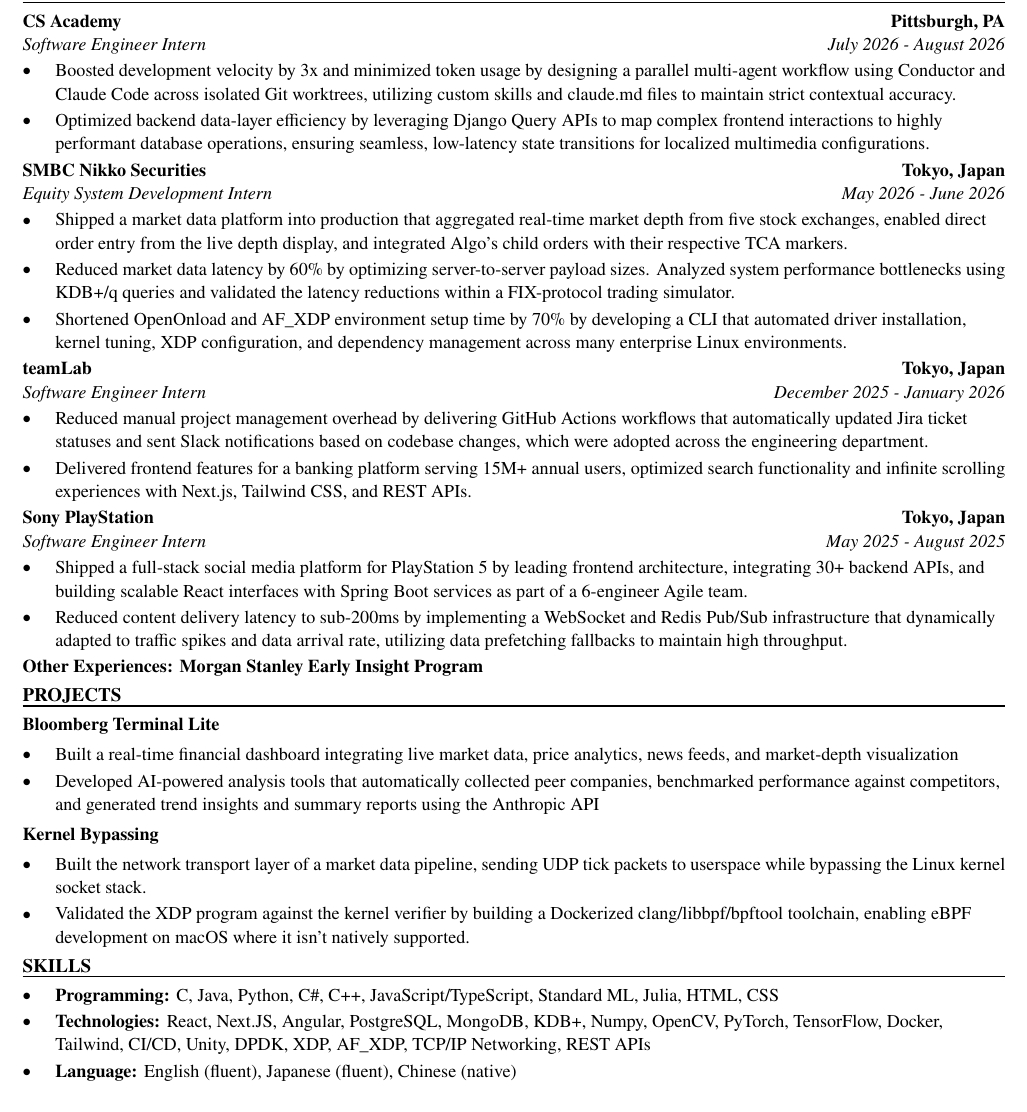
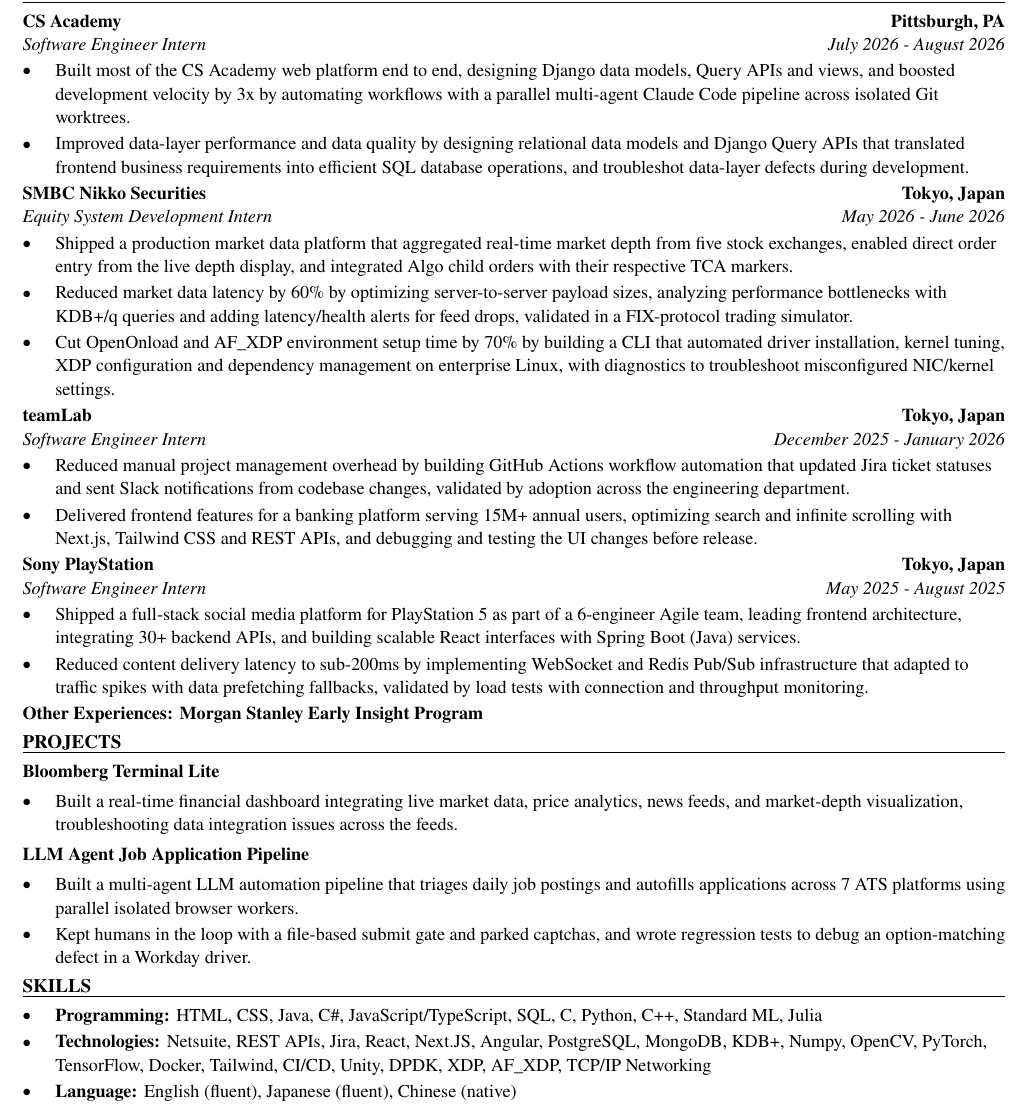
Before and after one commit to xinyichan04/resume, a LaTeX CV (resume.tex, which reads skills.tex): part of the page, cut so that both start at the same text. Compiled offline with pdfLaTeX.

Commit message:
Tailor for Greystone: Salesforce Developer Intern (ATS score 54.3 -> 100.0)

```diff
--- a/resume.tex
+++ b/resume.tex
@@ -52,41 +52,40 @@
 \section*{WORK EXPERIENCE}
 \entry{CS Academy}{Pittsburgh, PA}{Software Engineer Intern}{July 2026 - August 2026}
 \begin{itemize}
-  \item Boosted development velocity by 3x and minimized token usage by designing a parallel multi-agent workflow using Conductor and Claude Code across isolated Git worktrees, utilizing custom skills and claude.md files to maintain strict contextual accuracy.
-  \item Optimized backend data-layer efficiency by leveraging Django Query APIs to map complex frontend interactions to highly performant database operations, ensuring seamless, low-latency state transitions for localized multimedia configurations.
+  \item Built most of the CS Academy web platform end to end, designing Django data models, Query APIs and views, and boosted development velocity by 3x by automating workflows with a parallel multi-agent Claude Code pipeline across isolated Git worktrees.
+  \item Improved data-layer performance and data quality by designing relational data models and Django Query APIs that translated frontend business requirements into efficient SQL database operations, and troubleshot data-layer defects during development.
 \end{itemize}
 
 \entry{SMBC Nikko Securities}{Tokyo, Japan}{Equity System Development Intern}{May 2026 - June 2026}
 \begin{itemize}
-  \item Shipped a market data platform into production that aggregated real-time market depth from five stock exchanges, enabled direct order entry from the live depth display, and integrated Algo's child orders with their respective TCA markers.
-  \item Reduced market data latency by 60\% by optimizing server-to-server payload sizes. Analyzed system performance bottlenecks using KDB+/q queries and validated the latency reductions within a FIX-protocol trading simulator.
-  \item Shortened OpenOnload and AF\_XDP environment setup time by 70\% by developing a CLI that automated driver installation, kernel tuning, XDP configuration, and dependency management across many enterprise Linux environments.
+  \item Shipped a production market data platform that aggregated real-time market depth from five stock exchanges, enabled direct order entry from the live depth display, and integrated Algo child orders with their respective TCA markers.
+  \item Reduced market data latency by 60\% by optimizing server-to-server payload sizes, analyzing performance bottlenecks with KDB+/q queries and adding latency/health alerts for feed drops, validated in a FIX-protocol trading simulator.
+  \item Cut OpenOnload and AF\_XDP environment setup time by 70\% by building a CLI that automated driver installation, kernel tuning, XDP configuration and dependency management on enterprise Linux, with diagnostics to troubleshoot misconfigured NIC/kernel settings.
 \end{itemize}
 
 \entry{teamLab}{Tokyo, Japan}{Software Engineer Intern}{December 2025 - January 2026}
 \begin{itemize}
-  \item Reduced manual project management overhead by delivering GitHub Actions workflows that automatically updated Jira ticket statuses and sent Slack notifications based on codebase changes, which were adopted across the engineering department.
-  \item Delivered frontend features for a banking platform serving 15M+ annual users, optimized search functionality and infinite scrolling experiences with Next.js, Tailwind CSS, and REST APIs.
+  \item Reduced manual project management overhead by building GitHub Actions workflow automation that updated Jira ticket statuses and sent Slack notifications from codebase changes, validated by adoption across the engineering department.
+  \item Delivered frontend features for a banking platform serving 15M+ annual users, optimizing search and infinite scrolling with Next.js, Tailwind CSS and REST APIs, and debugging and testing the UI changes before release.
 \end{itemize}
 
 \entry{Sony PlayStation}{Tokyo, Japan}{Software Engineer Intern}{May 2025 - August 2025}
 \begin{itemize}
-  \item Shipped a full-stack social media platform for PlayStation 5 by leading frontend architecture, integrating 30+ backend APIs, and building scalable React interfaces with Spring Boot services as part of a 6-engineer Agile team.
-  \item Reduced content delivery latency to sub-200ms by implementing a WebSocket and Redis Pub/Sub infrastructure that dynamically adapted to traffic spikes and data arrival rate, utilizing data prefetching fallbacks to maintain high throughput.
+  \item Shipped a full-stack social media platform for PlayStation 5 as part of a 6-engineer Agile team, leading frontend architecture, integrating 30+ backend APIs, and building scalable React interfaces with Spring Boot (Java) services.
+  \item Reduced content delivery latency to sub-200ms by implementing WebSocket and Redis Pub/Sub infrastructure that adapted to traffic spikes with data prefetching fallbacks, validated by load tests with connection and throughput monitoring.
 \end{itemize}
 \textbf{Other Experiences: Morgan Stanley Early Insight Program}
 
 \section*{PROJECTS}
 \textbf{Bloomberg Terminal Lite}\par\vspace{2pt}
 \begin{itemize}
-  \item Built a real-time financial dashboard integrating live market data, price analytics, news feeds, and market-depth visualization
-  \item Developed AI-powered analysis tools that automatically collected peer companies, benchmarked performance against competitors, and generated trend insights and summary reports using the Anthropic API
+  \item Built a real-time financial dashboard integrating live market data, price analytics, news feeds, and market-depth visualization, troubleshooting data integration issues across the feeds.
 \end{itemize}
 \vspace{2pt}
-\textbf{Kernel Bypassing}\par\vspace{2pt}
+\textbf{LLM Agent Job Application Pipeline}\par\vspace{2pt}
 \begin{itemize}
-  \item Built the network transport layer of a market data pipeline, sending UDP tick packets to userspace while bypassing the Linux kernel socket stack.
-  \item Validated the XDP program against the kernel verifier by building a Dockerized clang/libbpf/bpftool toolchain, enabling eBPF development on macOS where it isn't natively supported.
+  \item Built a multi-agent LLM automation pipeline that triages daily job postings and autofills applications across 7 ATS platforms using parallel isolated browser workers.
+  \item Kept humans in the loop with a file-based submit gate and parked captchas, and wrote regression tests to debug an option-matching defect in a Workday driver.
 \end{itemize}
 
 \input{skills.tex}
--- a/skills.tex
+++ b/skills.tex
@@ -1,7 +1,7 @@
 % SKILLS section: the ONLY part the tailoring system rewrites.
 \section*{SKILLS}
 \begin{itemize}
-  \item \textbf{Programming:} C, Java, Python, C\#, C++, JavaScript/TypeScript, Standard ML, Julia, HTML, CSS
-  \item \textbf{Technologies:} React, Next.JS, Angular, PostgreSQL, MongoDB, KDB+, Numpy, OpenCV, PyTorch, TensorFlow, Docker, Tailwind, CI/CD, Unity, DPDK, XDP, AF\_XDP, TCP/IP Networking, REST APIs
+  \item \textbf{Programming:} HTML, CSS, Java, C\#, JavaScript/TypeScript, SQL, C, Python, C++, Standard ML, Julia
+  \item \textbf{Technologies:} Netsuite, REST APIs, Jira, React, Next.JS, Angular, PostgreSQL, MongoDB, KDB+, Numpy, OpenCV, PyTorch, TensorFlow, Docker, Tailwind, CI/CD, Unity, DPDK, XDP, AF\_XDP, TCP/IP Networking
   \item \textbf{Language:} English (fluent), Japanese (fluent), Chinese (native)
 \end{itemize}
```
